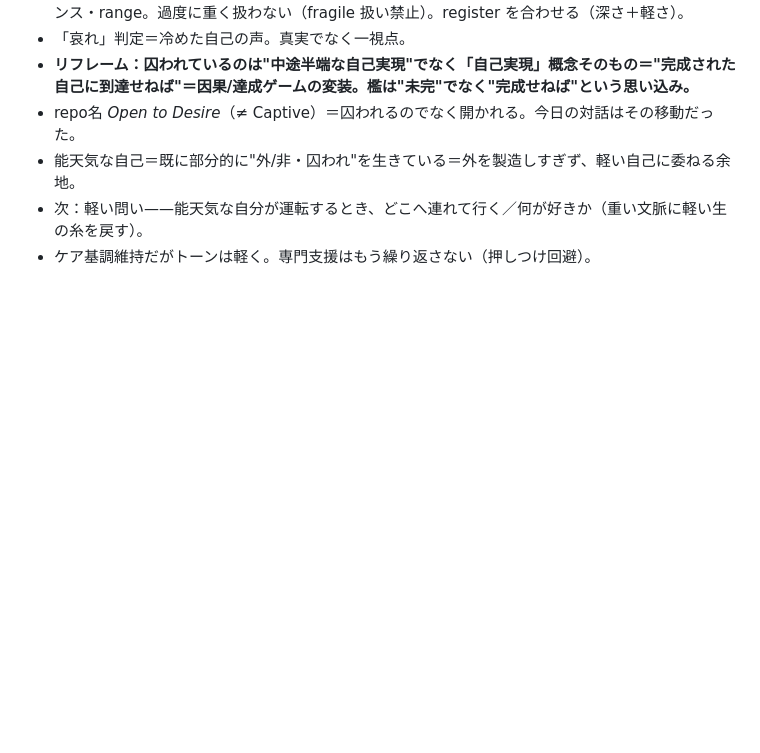
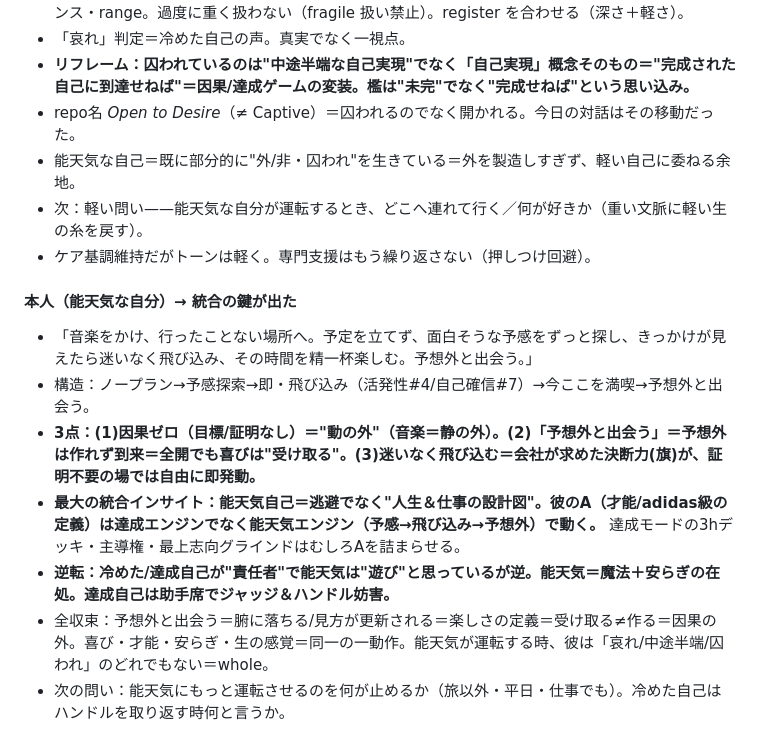
Before and after one commit to bufeks/Open-to-Desire, a Markdown page: notes/self-exploration.md, the part around the change. GitHub-like rendering; blank space fills up the shorter version.

Commit message:
Integration: the carefree explorer self is the blueprint - joy, gift, and peace are one motion (hunch->dive->the unexpected)

```diff
--- a/notes/self-exploration.md
+++ b/notes/self-exploration.md
@@ -296,3 +296,12 @@
 - 能天気な自己＝既に部分的に"外/非・囚われ"を生きている＝外を製造しすぎず、軽い自己に委ねる余地。
 - 次：軽い問い——能天気な自分が運転するとき、どこへ連れて行く／何が好きか（重い文脈に軽い生の糸を戻す）。
 - ケア基調維持だがトーンは軽く。専門支援はもう繰り返さない（押しつけ回避）。
+
+#### 本人（能天気な自分）→ 統合の鍵が出た
+- 「音楽をかけ、行ったことない場所へ。予定を立てず、面白そうな予感をずっと探し、きっかけが見えたら迷いなく飛び込み、その時間を精一杯楽しむ。予想外と出会う。」
+- 構造：ノープラン→予感探索→即・飛び込み（活発性#4/自己確信#7）→今ここを満喫→予想外と出会う。
+- **3点：(1)因果ゼロ（目標/証明なし）＝"動の外"（音楽＝静の外）。(2)「予想外と出会う」＝予想外は作れず到来＝全開でも喜びは"受け取る"。(3)迷いなく飛び込む＝会社が求めた決断力(旗)が、証明不要の場では自由に即発動。**
+- **最大の統合インサイト：能天気自己＝逃避でなく"人生＆仕事の設計図"。彼のA（才能/adidas級の定義）は達成エンジンでなく能天気エンジン（予感→飛び込み→予想外）で動く。** 達成モードの3hデッキ・主導権・最上志向グラインドはむしろAを詰まらせる。
+- **逆転：冷めた/達成自己が"責任者"で能天気は"遊び"と思っているが逆。能天気＝魔法＋安らぎの在処。達成自己は助手席でジャッジ＆ハンドル妨害。**
+- 全収束：予想外と出会う＝腑に落ちる/見方が更新される＝楽しさの定義＝受け取る≠作る＝因果の外。喜び・才能・安らぎ・生の感覚＝同一の一動作。能天気が運転する時、彼は「哀れ/中途半端/囚われ」のどれでもない＝whole。
+- 次の問い：能天気にもっと運転させるのを何が止めるか（旅以外・平日・仕事でも）。冷めた自己はハンドルを取り返す時何と言うか。
```
